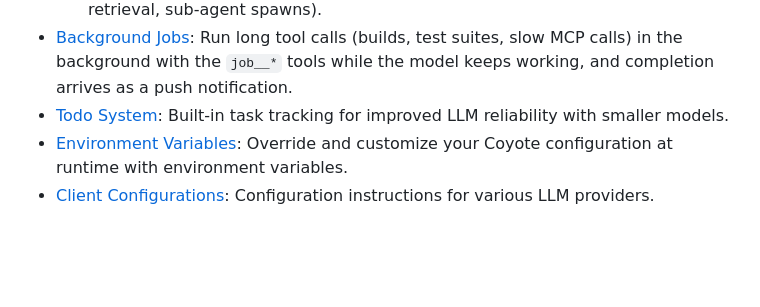
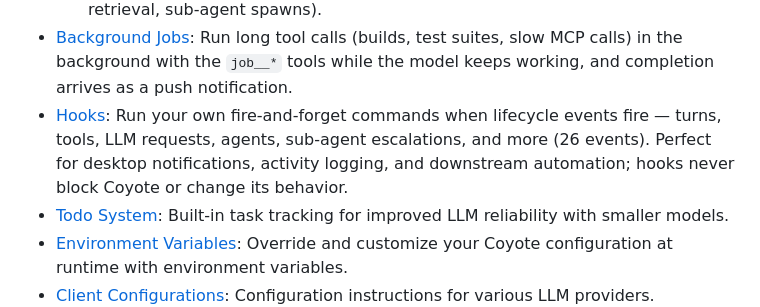
Before and after one commit to Dark-Alex-17/coyote, a Markdown page: README.md, the part around the change. Drawn GitHub-style; blank space fills up the shorter version.

Commit message:
docs(TASK-052): add hooks feature bullet to the README quick links

```diff
--- a/README.md
+++ b/README.md
@@ -56,6 +56,7 @@ Coming from [AIChat](https://github.com/sigoden/aichat)? Follow the [migration g
 * [Agents](https://github.com/Dark-Alex-17/coyote/wiki/Agents): Leverage AI agents to perform complex tasks and workflows, including sub-agent spawning, teammate messaging, and user interaction tools.
     * [Graph Agents](https://github.com/Dark-Alex-17/coyote/wiki/Graph-Agents): Define an agent as a declarative, YAML-driven workflow. A directed graph of typed nodes (LLM calls, scripts, approvals, user input, RAG retrieval, sub-agent spawns).
 * [Background Jobs](https://github.com/Dark-Alex-17/coyote/wiki/Background-Jobs): Run long tool calls (builds, test suites, slow MCP calls) in the background with the `job__*` tools while the model keeps working, and completion arrives as a push notification.
+* [Hooks](https://github.com/Dark-Alex-17/coyote/wiki/Hooks): Run your own fire-and-forget commands when lifecycle events fire — turns, tools, LLM requests, agents, sub-agent escalations, and more (26 events). Perfect for desktop notifications, activity logging, and downstream automation; hooks never block Coyote or change its behavior.
 * [Todo System](https://github.com/Dark-Alex-17/coyote/wiki/TODO-System): Built-in task tracking for improved LLM reliability with smaller models.
 * [Environment Variables](https://github.com/Dark-Alex-17/coyote/wiki/Environment-Variables): Override and customize your Coyote configuration at runtime with environment variables.
 * [Client Configurations](https://github.com/Dark-Alex-17/coyote/wiki/Clients): Configuration instructions for various LLM providers.
```
